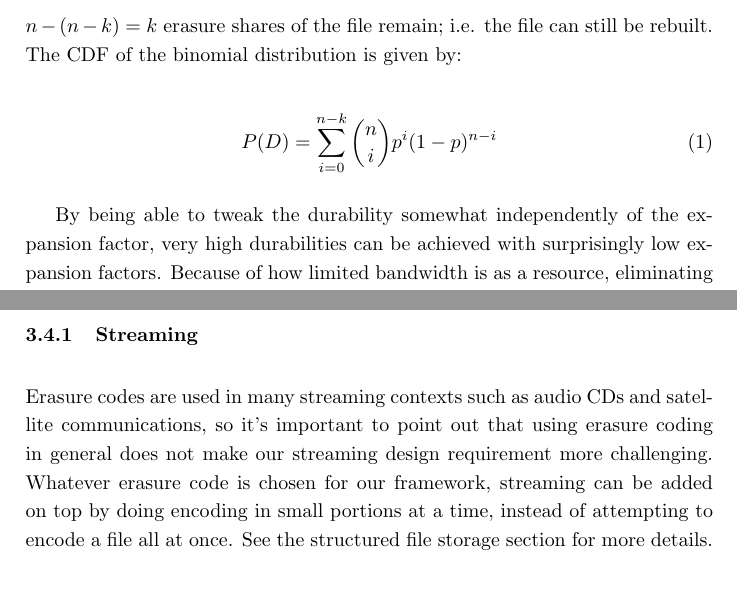
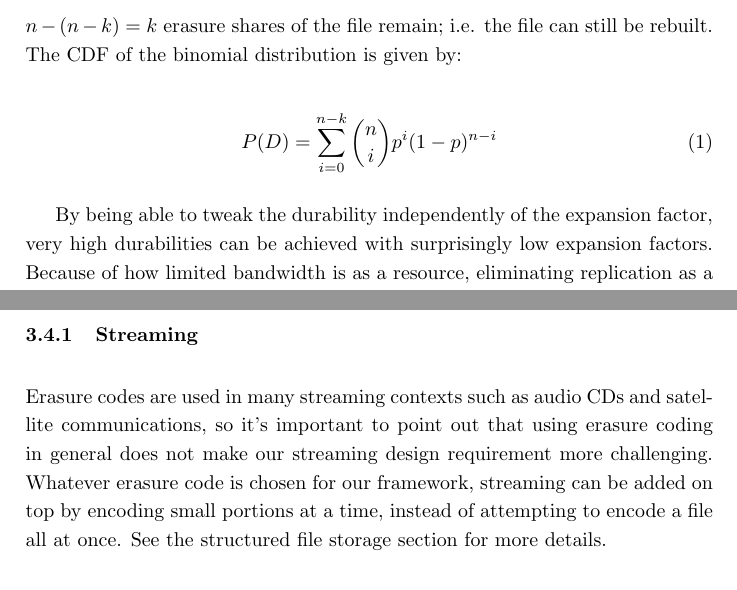
Before and after one commit to storj/whitepaper, a LaTeX paper (storj-whitepaper-v3.tex): two parts of pages 11 and 12 of 40, joined at a grey line, cut so that both start at the same text. Compiled offline with pdfLaTeX.

Commit message:
Continuing with edits.

```diff
--- a/storj-whitepaper-v3.tex
+++ b/storj-whitepaper-v3.tex
@@ -460,7 +460,7 @@ $k$ & $n$ & Exp. factor & P(D) \\
 \end{figure}
 
 
-By being able to tweak the durability somewhat independently of the expansion
+By being able to tweak the durability independently of the expansion
 factor, very high durabilities can be achieved with surprisingly low expansion
 factors. Because of how limited bandwidth is as a resource, eliminating
 replication as a strategy entirely and using erasure codes only for redundancy
@@ -473,7 +473,7 @@ Erasure codes are used in many streaming contexts such as audio CDs and
 satellite communications, so it's important to point out that using
 erasure coding in general does not make our streaming design requirement
 more challenging. Whatever erasure code is chosen for our framework, streaming
-can be added on top by doing encoding in small portions at a time, instead of
+can be added on top by encoding small portions at a time, instead of
 attempting to encode a file all at once. See the structured file storage
 section for more details.
 
```
Also changed, not shown: storj-whitepaper-v3.pdf.
